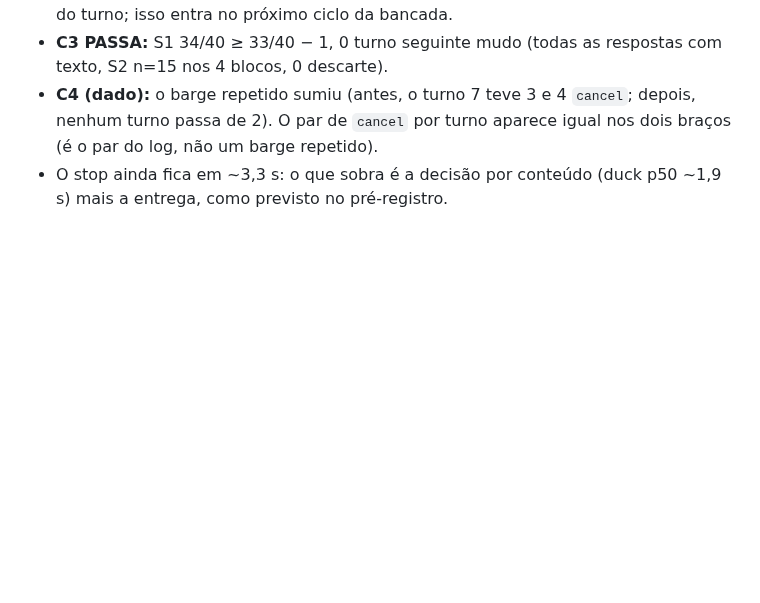
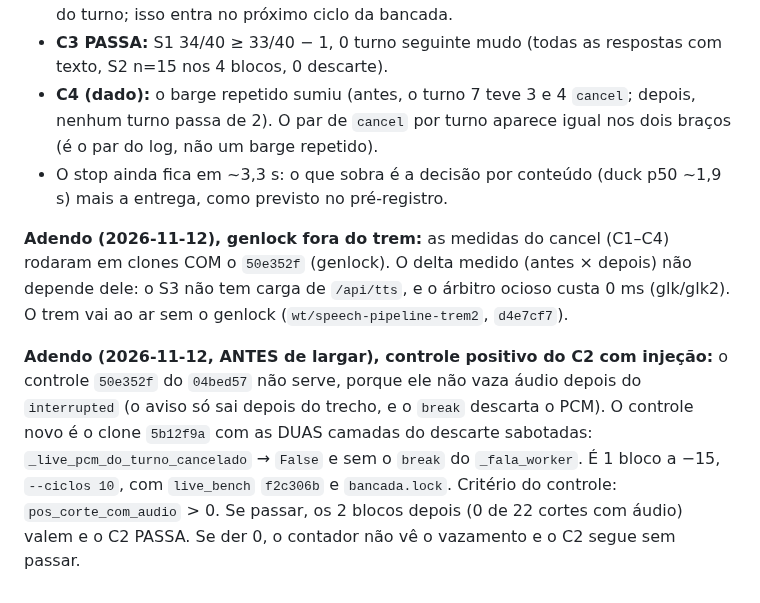
Before and after one commit to rlisboar/tts, a Markdown page: evidence/1129-barge-nao-detectado-prereg.md, the part around the change. GitHub-like rendering; blank space fills up the shorter version.

Commit message:
docs(evidence): adendos ao 90948a1 — genlock fora do trem (delta independente) e controle positivo do C2 com injeção, antes de largar (#1129)
--no-verify: só markdown; test_evidence_index rodado antes.

Co-Authored-By: Claude Opus 5.5 <noreply@anthropic.com>

```diff
--- a/evidence/1129-barge-nao-detectado-prereg.md
+++ b/evidence/1129-barge-nao-detectado-prereg.md
@@ -204,3 +204,14 @@ Mini, screen `s3b`, eco −15, `--ciclos 10`, ABAB: antes = `50e352f`, depois =
   par de `cancel` por turno aparece igual nos dois braços (é o par do log, não um barge repetido).
 - O stop ainda fica em ~3,3 s: o que sobra é a decisão por conteúdo (duck p50 ~1,9 s) mais a entrega, como
   previsto no pré-registro.
+
+**Adendo (2026-11-12), genlock fora do trem:** as medidas do cancel (C1–C4) rodaram em clones COM o `50e352f` (genlock).
+O delta medido (antes × depois) não depende dele: o S3 não tem carga de `/api/tts`, e o árbitro ocioso custa 0 ms
+(glk/glk2). O trem vai ao ar sem o genlock (`wt/speech-pipeline-trem2`, `d4e7cf7`).
+
+**Adendo (2026-11-12, ANTES de largar), controle positivo do C2 com injeção:** o controle `50e352f` do `04bed57` não
+serve, porque ele não vaza áudio depois do `interrupted` (o aviso só sai depois do trecho, e o `break` descarta o
+PCM). O controle novo é o clone `5b12f9a` com as DUAS camadas do descarte sabotadas: `_live_pcm_do_turno_cancelado`
+→ `False` e sem o `break` do `_fala_worker`. É 1 bloco a −15, `--ciclos 10`, com `live_bench` `f2c306b` e
+`bancada.lock`. Critério do controle: `pos_corte_com_audio` > 0. Se passar, os 2 blocos depois (0 de 22 cortes com
+áudio) valem e o C2 PASSA. Se der 0, o contador não vê o vazamento e o C2 segue sem passar.
```
